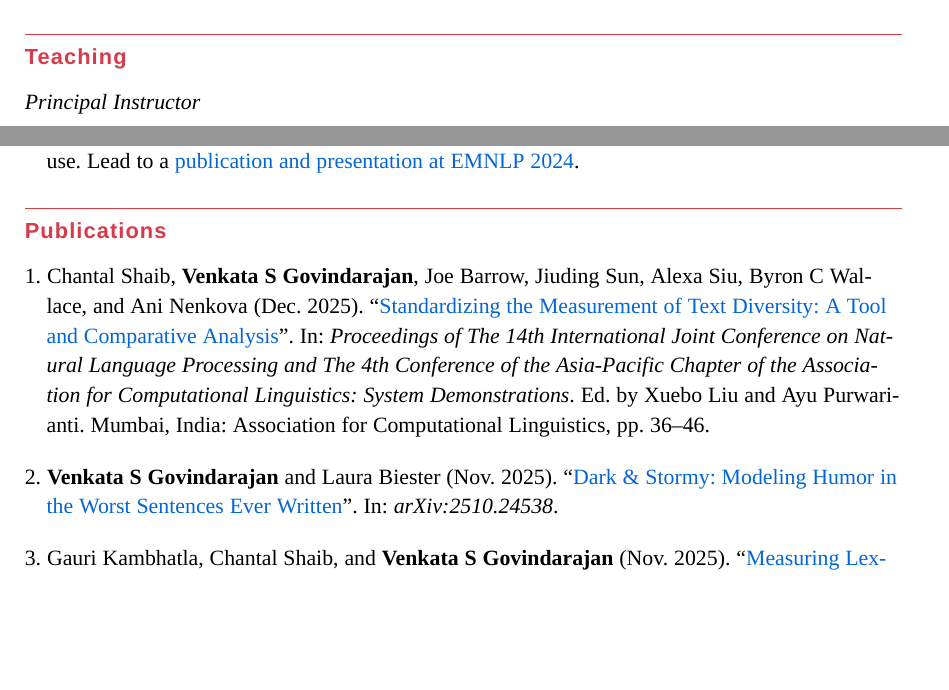
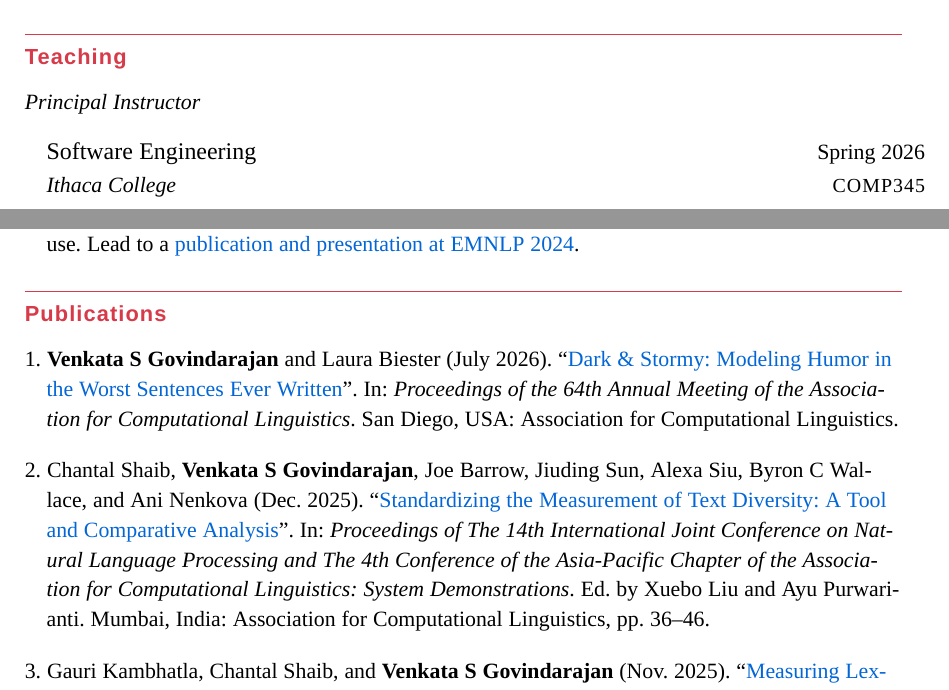
Before and after one commit to venkatasg/CV, a LaTeX CV (Venkat_CV.tex, which reads bibliography.bib, sections/teaching.tex): two parts of pages 1 and 3 of 6, joined at a grey line, cut so that both start at the same text, the shorter picture padded with empty space. Compiled offline with XeLaTeX; a missing font is replaced by an installed copy or a similar font.

Commit message:
Added new paper and courses

```diff
--- a/bibliography.bib
+++ b/bibliography.bib
@@ -2,3 +6,10 @@
+    booktitle = "Proceedings of the 64th Annual Meeting of the Association for Computational Linguistics",
+    month = jul,
+    year = "2026",
+    address = "San Diego, USA",
+    publisher = "Association for Computational Linguistics",
+}
+
 @inproceedings{shaib-etal-2025-standardizing,
     title = "\href{https://aclanthology.org/2025.ijcnlp-demo.5/}{Standardizing the Measurement of Text Diversity: A Tool and Comparative Analysis}",
     author = "Shaib, Chantal  and
@@ -27,6 +33,3 @@
-    booktitle = "arXiv:2510.24538",
-    month = nov,
-    year = "2025",
 }
 
 @inproceedings{kambhatla-etal-2025-measuring,
--- a/sections/teaching.tex
+++ b/sections/teaching.tex
@@ -1,5 +1,8 @@
 \subsection{Principal Instructor}
 \leftskip1em\relax
+
+\cventry{Ithaca College}
+  {Software Engineering}{Spring 2026}{COMP345}{}
 
 \cventry{Ithaca College}
   {Natural Language Processing}{Spring 2025}{COMP490}{}
```
Also changed, not shown: Venkat_CV.pdf, bibliography.bib (9 more changed lines), sections/teaching.tex (2 more changed lines).
